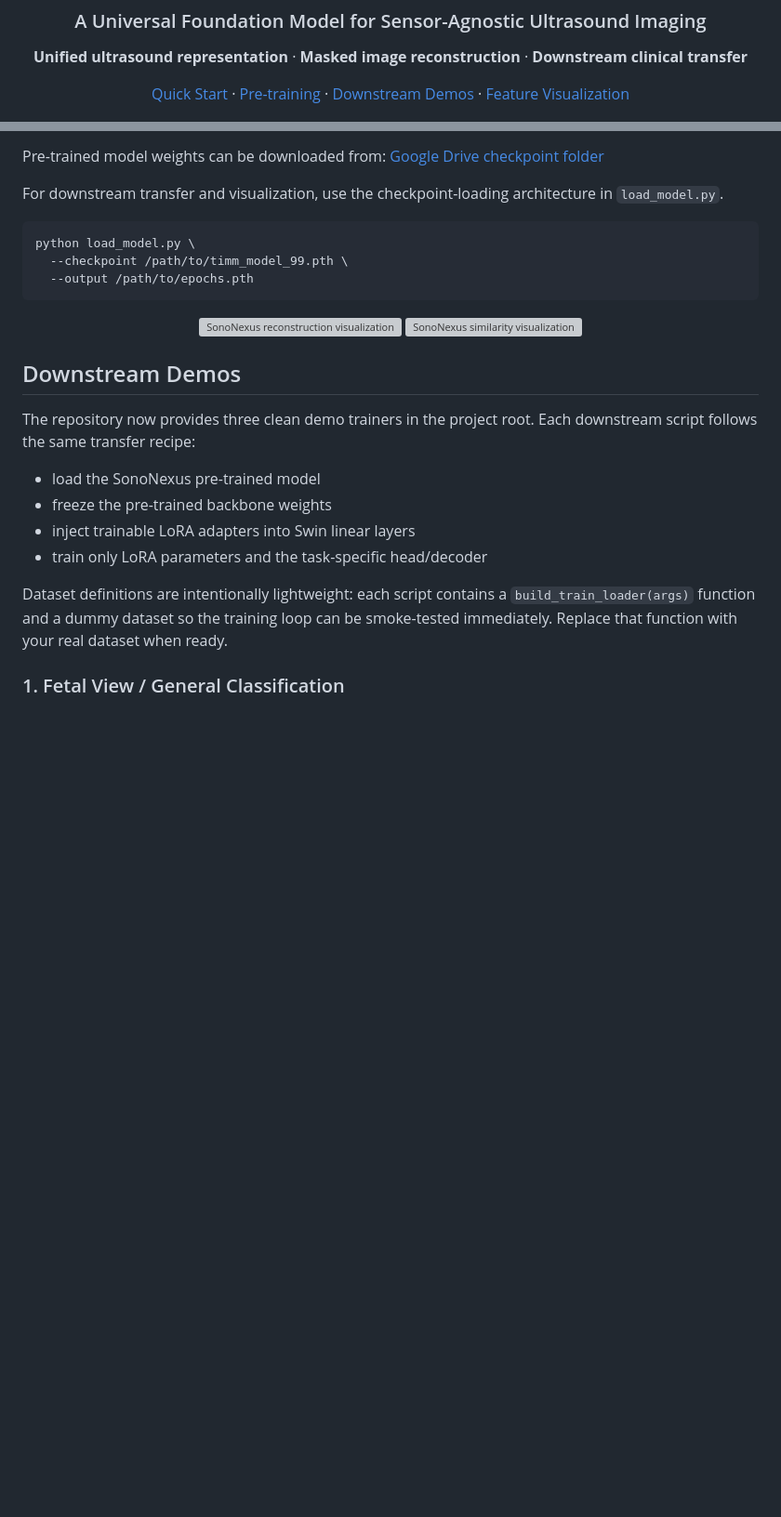
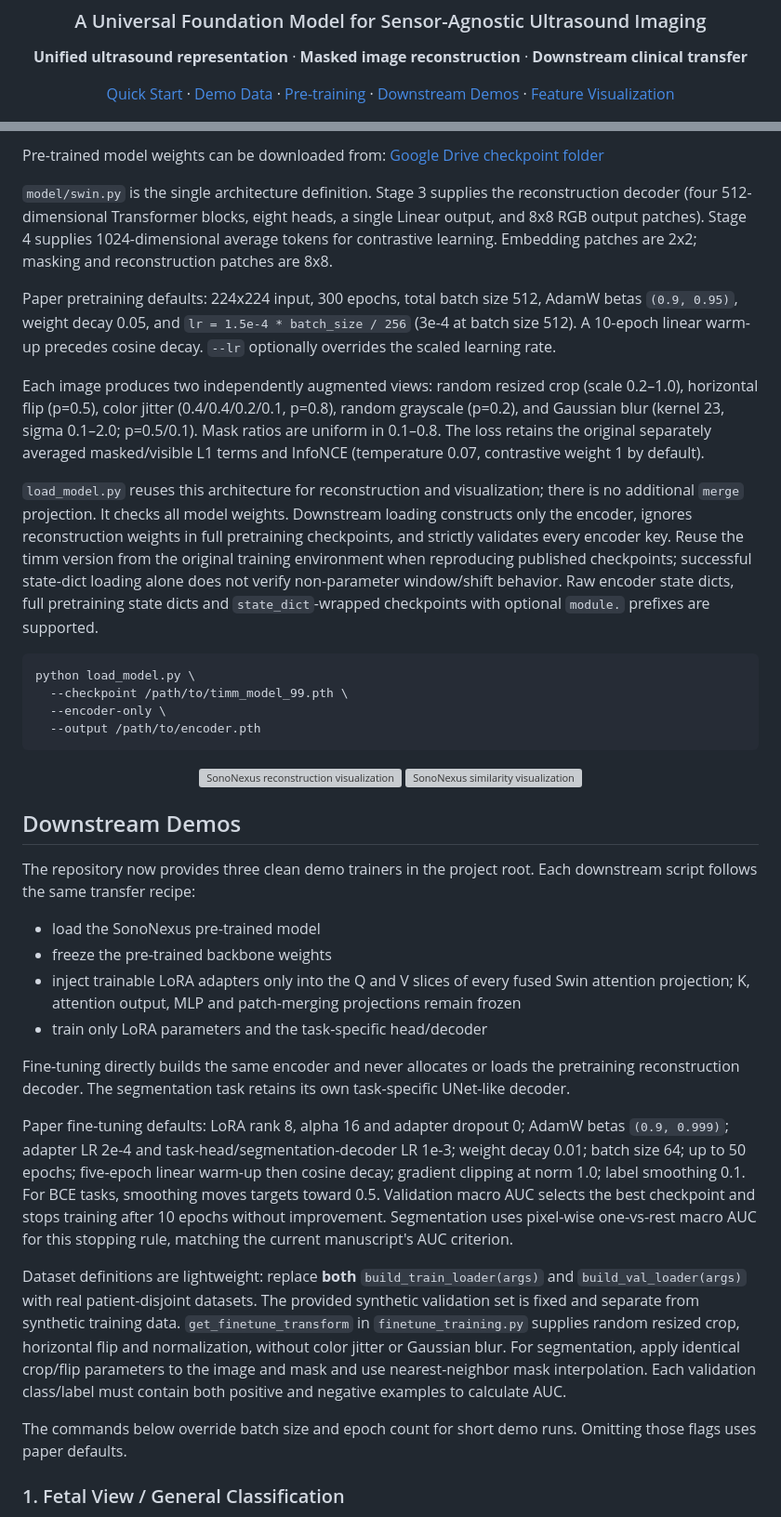
Before and after one commit to xmed-lab/SonoNexus, a Markdown page: README.md, 2 parts joined by grey strips. Shown at 93% size. Rendered like a GitHub page; blank space fills up the shorter version; grey boxes are pictures that could not be loaded.

````diff
--- a/README.md
+++ b/README.md
@@ -10,6 +10,7 @@
 
   <p>
     <a href="#quick-start">Quick Start</a> ·
+    <a href="#demo-data-for-fast-implementation">Demo Data</a> ·
     <a href="#pre-training">Pre-training</a> ·
     <a href="#downstream-demos">Downstream Demos</a> ·
     <a href="#feature-visualization">Feature Visualization</a>
@@ -79,12 +102,19 @@ The pre-training model is implemented in `model/swin.py`.
 Pre-trained model weights can be downloaded from:
 [Google Drive checkpoint folder](https://drive.google.com/drive/folders/1Ff7fdXIGN9nsWqf9la0Tc7kYRKxFds04?usp=drive_link)
 
-For downstream transfer and visualization, use the checkpoint-loading architecture in `load_model.py`.
+`model/swin.py` is the single architecture definition. Stage 3 supplies the reconstruction decoder (four 512-dimensional Transformer blocks, eight heads, a single Linear output, and 8x8 RGB output patches). Stage 4 supplies 1024-dimensional average tokens for contrastive learning. Embedding patches are 2x2; masking and reconstruction patches are 8x8.
+
+Paper pretraining defaults: 224x224 input, 300 epochs, total batch size 512, AdamW betas `(0.9, 0.95)`, weight decay 0.05, and `lr = 1.5e-4 * batch_size / 256` (3e-4 at batch size 512). A 10-epoch linear warm-up precedes cosine decay. `--lr` optionally overrides the scaled learning rate.
+
+Each image produces two independently augmented views: random resized crop (scale 0.2–1.0), horizontal flip (p=0.5), color jitter (0.4/0.4/0.2/0.1, p=0.8), random grayscale (p=0.2), and Gaussian blur (kernel 23, sigma 0.1–2.0; p=0.5/0.1). Mask ratios are uniform in 0.1–0.8. The loss retains the original separately averaged masked/visible L1 terms and InfoNCE (temperature 0.07, contrastive weight 1 by default).
+
+`load_model.py` reuses this architecture for reconstruction and visualization; there is no additional `merge` projection. It checks all model weights. Downstream loading constructs only the encoder, ignores reconstruction weights in full pretraining checkpoints, and strictly validates every encoder key. Reuse the timm version from the original training environment when reproducing published checkpoints; successful state-dict loading alone does not verify non-parameter window/shift behavior. Raw encoder state dicts, full pretraining state dicts and `state_dict`-wrapped checkpoints with optional `module.` prefixes are supported.
 
 ```bash
 python load_model.py \
   --checkpoint /path/to/timm_model_99.pth \
-  --output /path/to/epochs.pth
+  --encoder-only \
+  --output /path/to/encoder.pth
 ```
 
 <div align="center">
@@ -98,10 +128,16 @@ The repository now provides three clean demo trainers in the project root. Each
 
 - load the SonoNexus pre-trained model
 - freeze the pre-trained backbone weights
-- inject trainable LoRA adapters into Swin linear layers
+- inject trainable LoRA adapters only into the Q and V slices of every fused Swin attention projection; K, attention output, MLP and patch-merging projections remain frozen
 - train only LoRA parameters and the task-specific head/decoder
 
-Dataset definitions are intentionally lightweight: each script contains a `build_train_loader(args)` function and a dummy dataset so the training loop can be smoke-tested immediately. Replace that function with your real dataset when ready.
+Fine-tuning directly builds the same encoder and never allocates or loads the pretraining reconstruction decoder. The segmentation task retains its own task-specific UNet-like decoder.
+
+Paper fine-tuning defaults: LoRA rank 8, alpha 16 and adapter dropout 0; AdamW betas `(0.9, 0.999)`; adapter LR 2e-4 and task-head/segmentation-decoder LR 1e-3; weight decay 0.01; batch size 64; up to 50 epochs; five-epoch linear warm-up then cosine decay; gradient clipping at norm 1.0; label smoothing 0.1. For BCE tasks, smoothing moves targets toward 0.5. Validation macro AUC selects the best checkpoint and stops training after 10 epochs without improvement. Segmentation uses pixel-wise one-vs-rest macro AUC for this stopping rule, matching the current manuscript's AUC criterion.
+
+Dataset definitions are lightweight: replace **both** `build_train_loader(args)` and `build_val_loader(args)` with real patient-disjoint datasets. The provided synthetic validation set is fixed and separate from synthetic training data. `get_finetune_transform` in `finetune_training.py` supplies random resized crop, horizontal flip and normalization, without color jitter or Gaussian blur. For segmentation, apply identical crop/flip parameters to the image and mask and use nearest-neighbor mask interpolation. Each validation class/label must contain both positive and negative examples to calculate AUC.
+
+The commands below override batch size and epoch count for short demo runs. Omitting those flags uses paper defaults.
 
 ### 1. Fetal View / General Classification
 
````
Also changed, not shown: other parts of README.md (+41 -13 lines), imgs/dataset-analysis.jpg (added), 15 other files.
